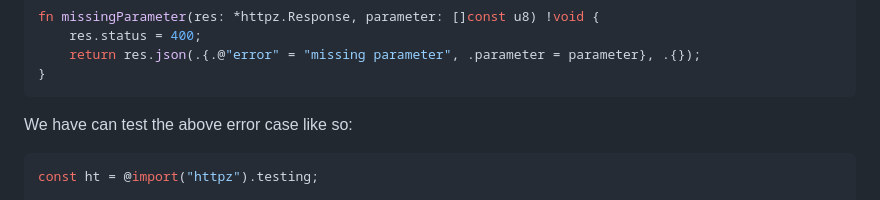
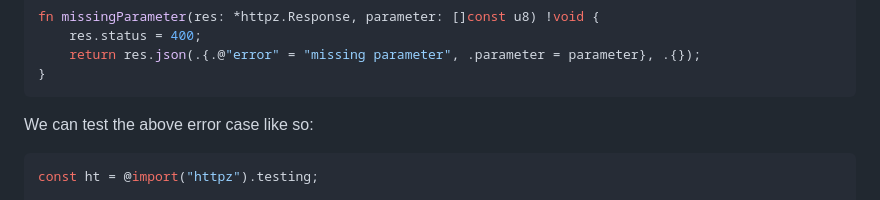
Before and after one commit to karlseguin/http.zig, a Markdown page: readme.md, the part around the change. GitHub-like rendering.

Commit message:
Fix typo: We have can test -> We can test

````diff
--- a/readme.md
+++ b/readme.md
@@ -598,7 +598,7 @@ fn missingParameter(res: *httpz.Response, parameter: []const u8) !void {
 }
 ```
 
-We have can test the above error case like so:
+We can test the above error case like so:
 
 ```zig
 const ht = @import("httpz").testing;
````
